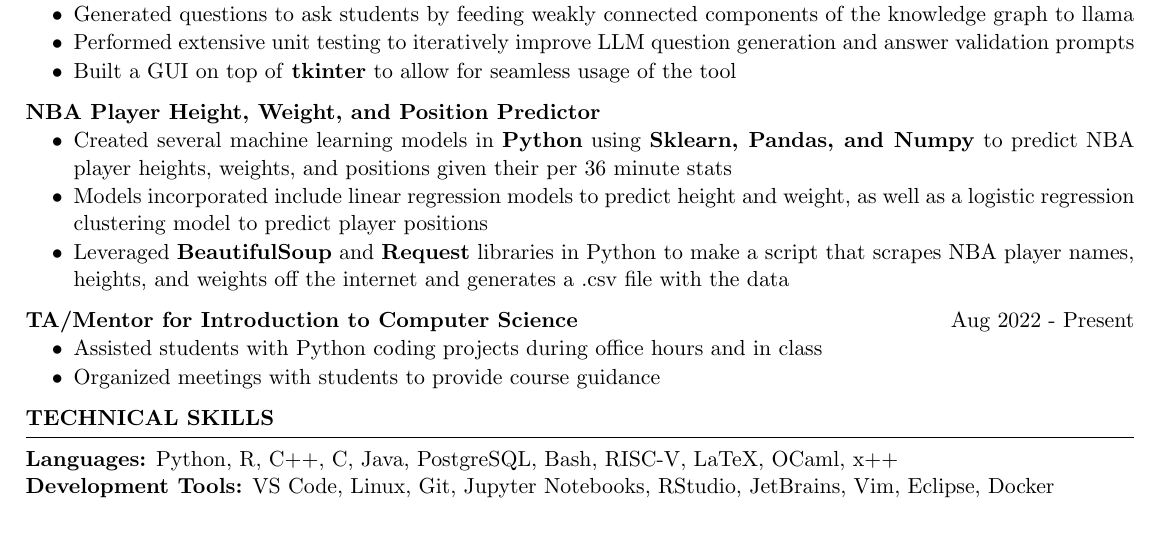
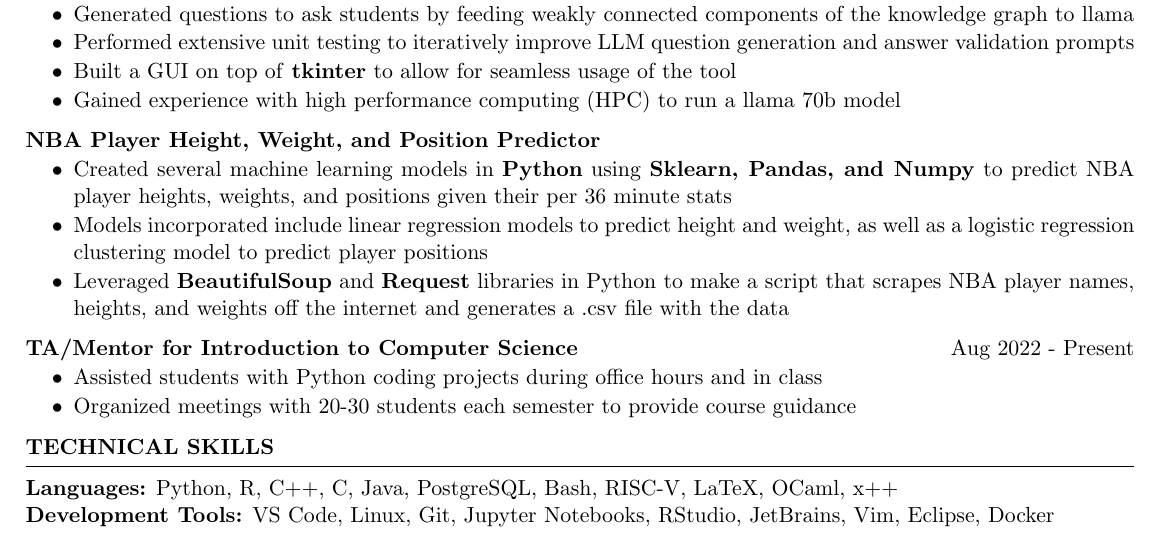
Before and after one commit to ahuycke/resume, a LaTeX CV (Andrew_Huycke_Resume.tex): part of the page, cut so that both start at the same text. Compiled offline with pdfLaTeX.

Commit message:
small changes to Field Session and TA sections

```diff
--- a/Andrew_Huycke_Resume.tex
+++ b/Andrew_Huycke_Resume.tex
@@ -56,6 +56,7 @@ Hi-Labs \hfill
     \item Generated questions to ask students by feeding weakly connected components of the knowledge graph to llama
     \item Performed extensive unit testing to iteratively improve LLM question generation and answer validation prompts
     \item Built a GUI on top of \textbf{tkinter} to allow for seamless usage of the tool
+    \item Gained experience with high performance computing (HPC) to run a llama 70b model
  \end{itemize}
 
 %\vspace{-4pt}
@@ -98,7 +99,7 @@ Hi-Labs \hfill
  \begin{itemize}
     \itemsep -6pt {}
      \item Assisted students with Python coding projects during office hours and in class
-     \item Organized meetings with students to provide course guidance
+     \item Organized meetings with 20-30 students each semester to provide course guidance
  \end{itemize}
 
 %\item \textbf{Lagrange Interpolation/Polynomial Regression Application} %\hfill 2022
```
Also changed, not shown: Andrew_Huycke_Resume.pdf.
